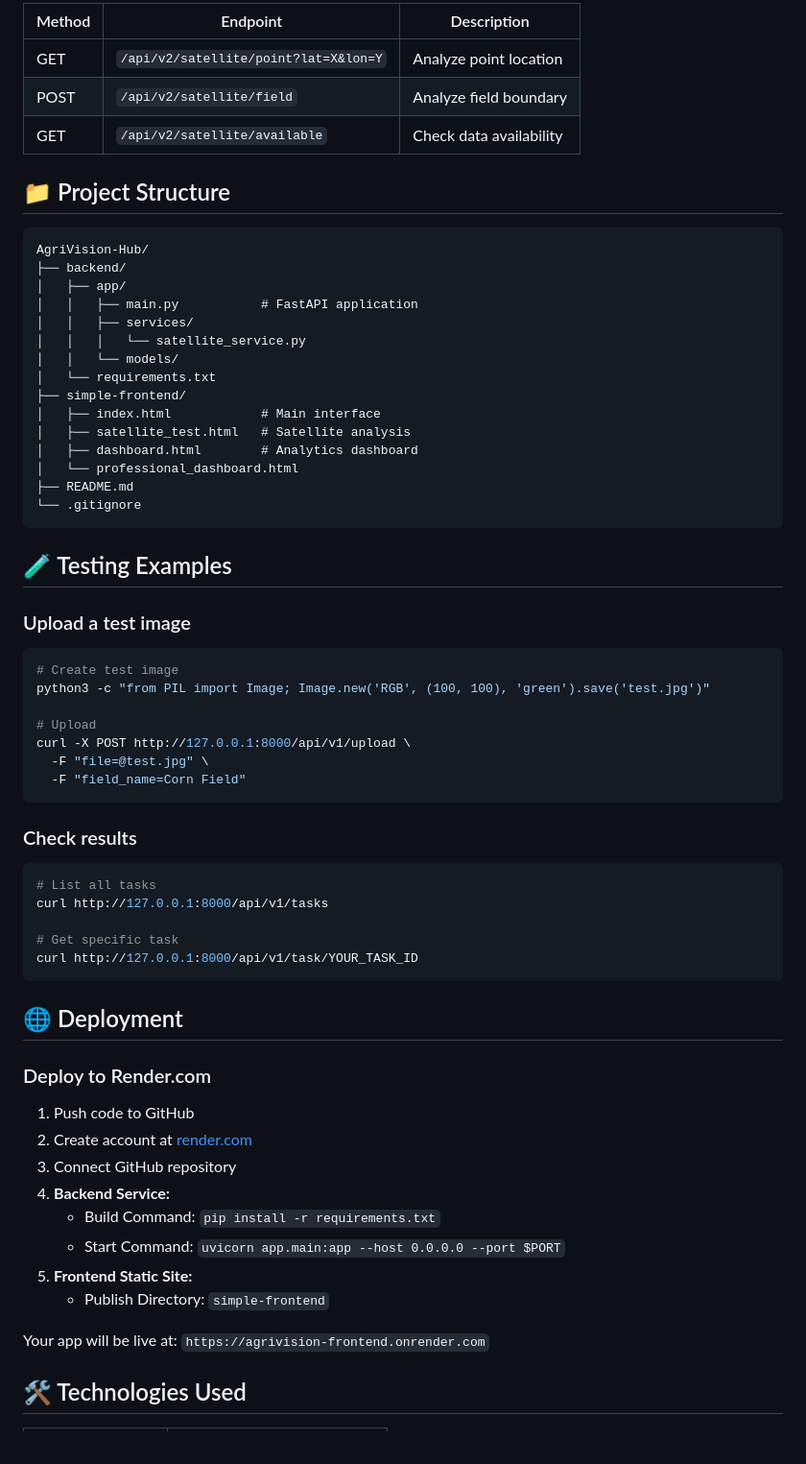
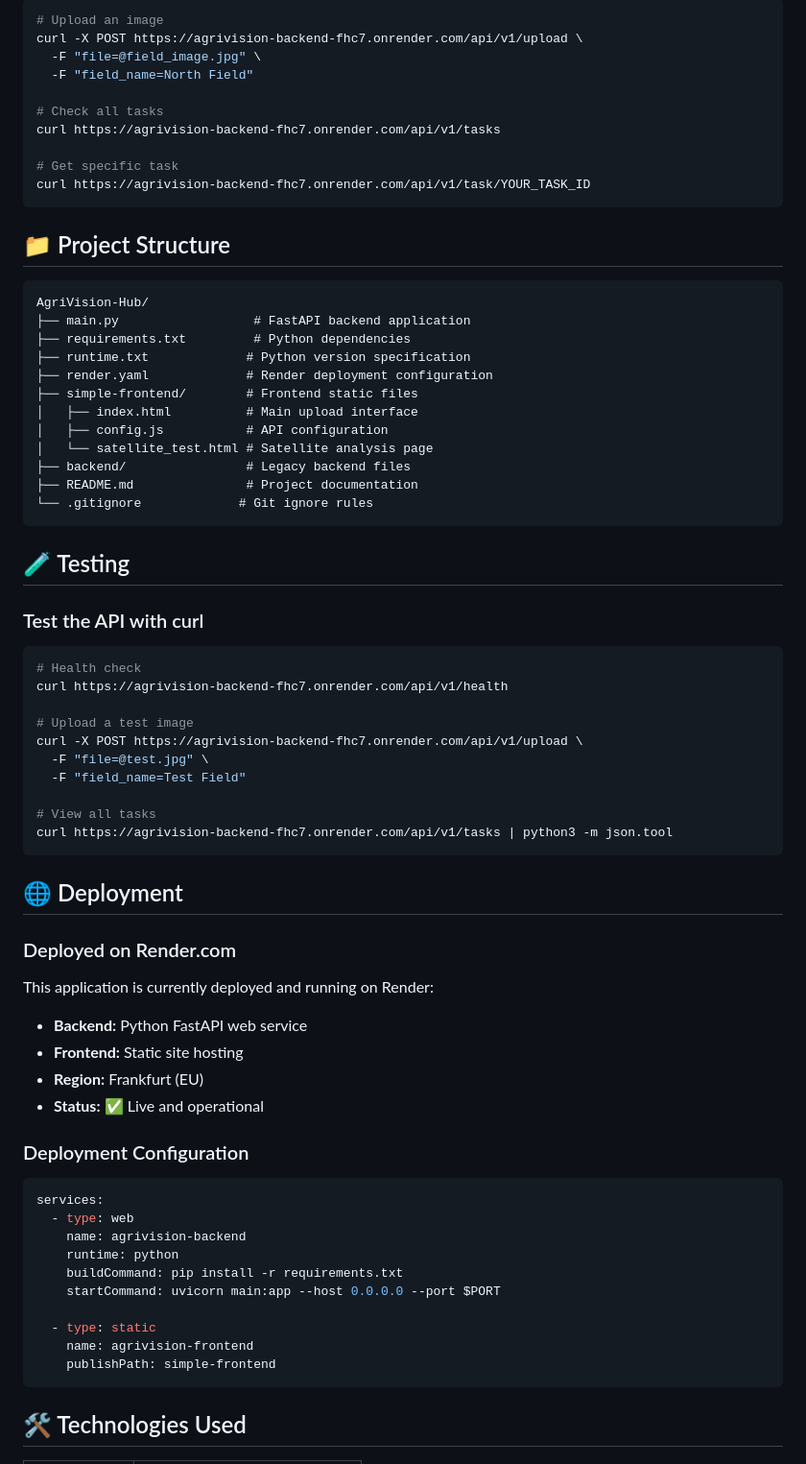
Before and after one commit to zafariabbas68/AgriVision-Hub---Geospatial-Crop-Health-Monitoring-Platform, a Markdown page: README.md, the part around one of its changes. Shown at 96% size. Drawn GitHub-style.

````diff
--- a/README.md
+++ b/README.md
@@ -146,66 +164,76 @@ Where:
 
-| Method | Endpoint | Description |
-|--------|----------|-------------|
-| GET | `/api/v2/satellite/point?lat=X&lon=Y` | Analyze point location |
-| POST | `/api/v2/satellite/field` | Analyze field boundary |
-| GET | `/api/v2/satellite/available` | Check data availability |
+```bash
+# Upload an image
+curl -X POST https://agrivision-backend-fhc7.onrender.com/api/v1/upload \
+  -F "file=@field_image.jpg" \
+  -F "field_name=North Field"
+
+# Check all tasks
+curl https://agrivision-backend-fhc7.onrender.com/api/v1/tasks
+
+# Get specific task
+curl https://agrivision-backend-fhc7.onrender.com/api/v1/task/YOUR_TASK_ID
+```
 
 ## 📁 Project Structure
 
 ```
 AgriVision-Hub/
-├── backend/
-│   ├── app/
-│   │   ├── main.py           # FastAPI application
-│   │   ├── services/
-│   │   │   └── satellite_service.py
-│   │   └── models/
-│   └── requirements.txt
-├── simple-frontend/
-│   ├── index.html            # Main interface
-│   ├── satellite_test.html   # Satellite analysis
-│   ├── dashboard.html        # Analytics dashboard
-│   └── professional_dashboard.html
-├── README.md
-└── .gitignore
+├── main.py                  # FastAPI backend application
+├── requirements.txt         # Python dependencies
+├── runtime.txt             # Python version specification
+├── render.yaml             # Render deployment configuration
+├── simple-frontend/        # Frontend static files
+│   ├── index.html          # Main upload interface
+│   ├── config.js           # API configuration
+│   └── satellite_test.html # Satellite analysis page
+├── backend/                # Legacy backend files
+├── README.md               # Project documentation
+└── .gitignore             # Git ignore rules
 ```
 
-## 🧪 Testing Examples
+## 🧪 Testing
 
-### Upload a test image
+### Test the API with curl
+
 ```bash
-# Create test image
-python3 -c "from PIL import Image; Image.new('RGB', (100, 100), 'green').save('test.jpg')"
+# Health check
+curl https://agrivision-backend-fhc7.onrender.com/api/v1/health
 
-# Upload
-curl -X POST http://127.0.0.1:8000/api/v1/upload \
+# Upload a test image
+curl -X POST https://agrivision-backend-fhc7.onrender.com/api/v1/upload \
   -F "file=@test.jpg" \
-  -F "field_name=Corn Field"
-```
+  -F "field_name=Test Field"
 
-### Check results
-```bash
-# List all tasks
-curl http://127.0.0.1:8000/api/v1/tasks
-
-# Get specific task
-curl http://127.0.0.1:8000/api/v1/task/YOUR_TASK_ID
+# View all tasks
+curl https://agrivision-backend-fhc7.onrender.com/api/v1/tasks | python3 -m json.tool
 ```
 
 ## 🌐 Deployment
 
-### Deploy to Render.com
+### Deployed on Render.com
 
-1. Push code to GitHub
-2. Create account at [render.com](https://render.com)
-3. Connect GitHub repository
-4. **Backend Service:**
-   - Build Command: `pip install -r requirements.txt`
-   - Start Command: `uvicorn app.main:app --host 0.0.0.0 --port $PORT`
-5. **Frontend Static Site:**
-   - Publish Directory: `simple-frontend`
+This application is currently deployed and running on Render:
 
-Your app will be live at: `https://agrivision-frontend.onrender.com`
+- **Backend:** Python FastAPI web service
+- **Frontend:** Static site hosting
+- **Region:** Frankfurt (EU)
+- **Status:** ✅ Live and operational
+
+### Deployment Configuration
+
+```yaml
+services:
+  - type: web
+    name: agrivision-backend
+    runtime: python
+    buildCommand: pip install -r requirements.txt
+    startCommand: uvicorn main:app --host 0.0.0.0 --port $PORT
+
+  - type: static
+    name: agrivision-frontend
+    publishPath: simple-frontend
+```
 
 ## 🛠️ Technologies Used
 
````
Also changed, not shown: other parts of README.md (+95 -52 lines).
